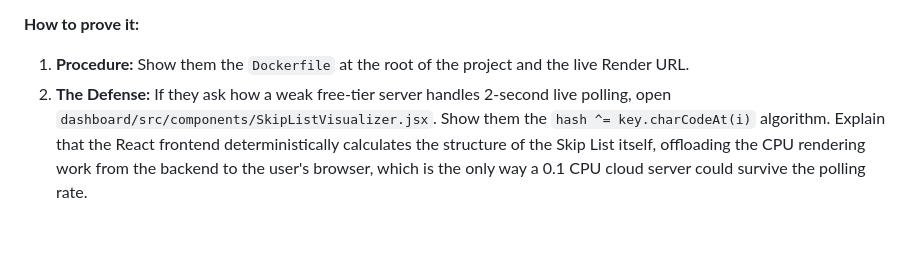
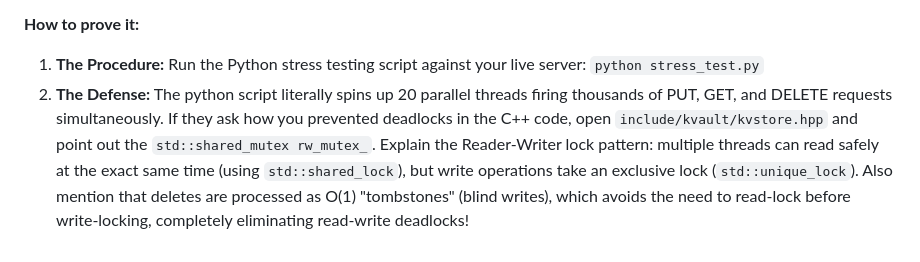
Before and after one commit to KHU5HWANT/KVault-DB, a Markdown page: resume_point_prove.md, the part around one of its changes. GitHub-like rendering.

```diff
--- a/resume_point_prove.md
+++ b/resume_point_prove.md
@@ -58,4 +44,4 @@ This document contains the exact proof and procedures to defend every single bul
 
 **How to prove it:**
-1. **Procedure:** Show them the `Dockerfile` at the root of the project and the live Render URL.
-2. **The Defense:** If they ask how a weak free-tier server handles 2-second live polling, open `dashboard/src/components/SkipListVisualizer.jsx`. Show them the `hash ^= key.charCodeAt(i)` algorithm. Explain that the React frontend deterministically calculates the structure of the Skip List itself, offloading the CPU rendering work from the backend to the user's browser, which is the only way a 0.1 CPU cloud server could survive the polling rate.
+1. **The Procedure:** Run the Python stress testing script against your live server: `python stress_test.py`
+2. **The Defense:** The python script literally spins up 20 parallel threads firing thousands of PUT, GET, and DELETE requests simultaneously. If they ask how you prevented deadlocks in the C++ code, open `include/kvault/kvstore.hpp` and point out the `std::shared_mutex rw_mutex_`. Explain the Reader-Writer lock pattern: multiple threads can read safely at the exact same time (using `std::shared_lock`), but write operations take an exclusive lock (`std::unique_lock`). Also mention that deletes are processed as O(1) "tombstones" (blind writes), which avoids the need to read-lock before write-locking, completely eliminating read-write deadlocks!
```
Also changed, not shown: other parts of resume_point_prove.md (+15 -29 lines).
